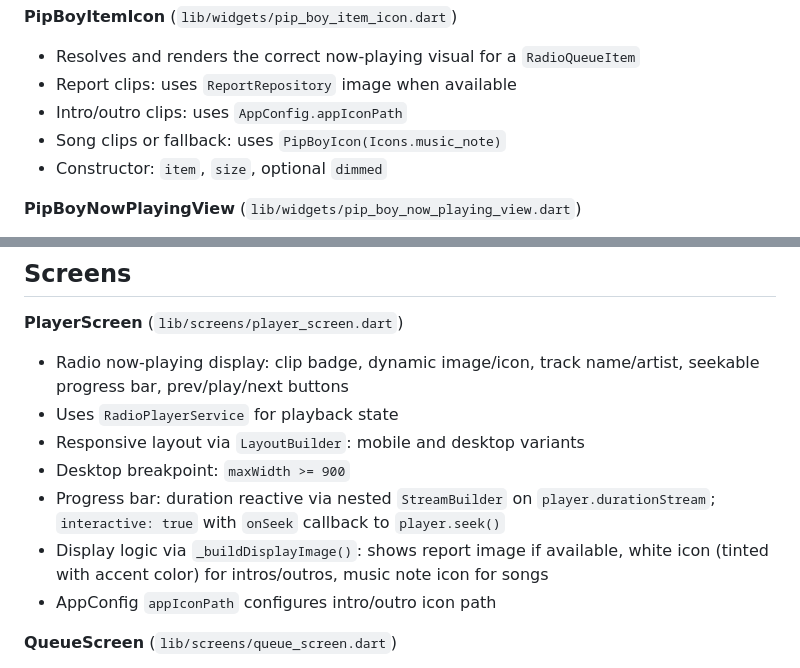
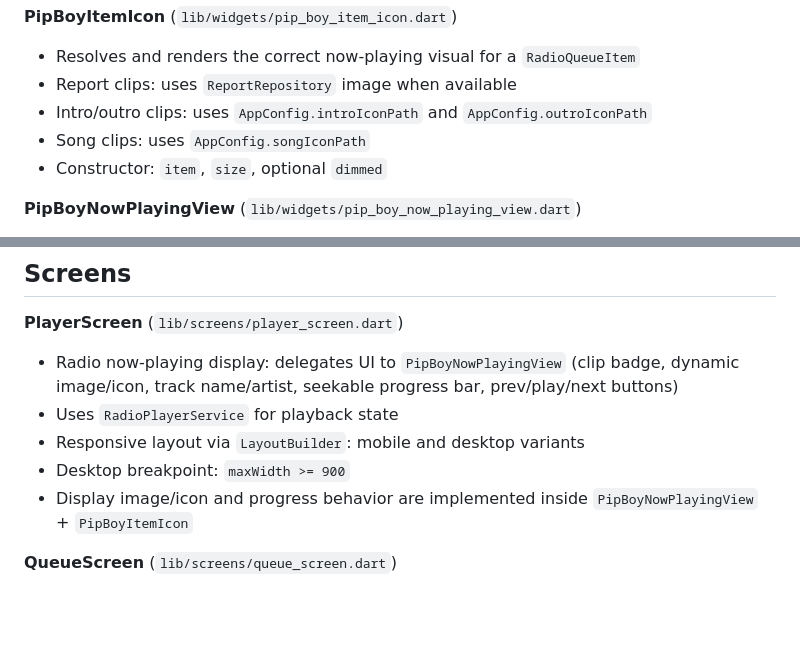
Before and after one commit to dragonstonehafiz/diamond-city-radio, a Markdown page: AGENTS.md, 2 parts joined by grey strips. GitHub-like rendering; blank space fills up the shorter version.

```diff
--- a/AGENTS.md
+++ b/AGENTS.md
@@ -71,8 +71,8 @@
 **PipBoyItemIcon** (`lib/widgets/pip_boy_item_icon.dart`)
 - Resolves and renders the correct now-playing visual for a `RadioQueueItem`
 - Report clips: uses `ReportRepository` image when available
-- Intro/outro clips: uses `AppConfig.appIconPath`
-- Song clips or fallback: uses `PipBoyIcon(Icons.music_note)`
+- Intro/outro clips: uses `AppConfig.introIconPath` and `AppConfig.outroIconPath`
+- Song clips: uses `AppConfig.songIconPath`
 - Constructor: `item`, `size`, optional `dimmed`
 
 **PipBoyNowPlayingView** (`lib/widgets/pip_boy_now_playing_view.dart`)
@@ -93,13 +93,11 @@
 ## Screens
 
 **PlayerScreen** (`lib/screens/player_screen.dart`)
-- Radio now-playing display: clip badge, dynamic image/icon, track name/artist, seekable progress bar, prev/play/next buttons
+- Radio now-playing display: delegates UI to `PipBoyNowPlayingView` (clip badge, dynamic image/icon, track name/artist, seekable progress bar, prev/play/next buttons)
 - Uses `RadioPlayerService` for playback state
 - Responsive layout via `LayoutBuilder`: mobile and desktop variants
 - Desktop breakpoint: `maxWidth >= 900`
-- Progress bar: duration reactive via nested `StreamBuilder` on `player.durationStream`; `interactive: true` with `onSeek` callback to `player.seek()`
-- Display logic via `_buildDisplayImage()`: shows report image if available, white icon (tinted with accent color) for intros/outros, music note icon for songs
-- AppConfig `appIconPath` configures intro/outro icon path
+- Display image/icon and progress behavior are implemented inside `PipBoyNowPlayingView` + `PipBoyItemIcon`
 
 **QueueScreen** (`lib/screens/queue_screen.dart`)
 - Single panel showing the full flat queue from `RadioPlayerService.queue`
```
Also changed, not shown: other parts of AGENTS.md (+46 -1 lines), CLAUDE.md (+50 -7 lines).
